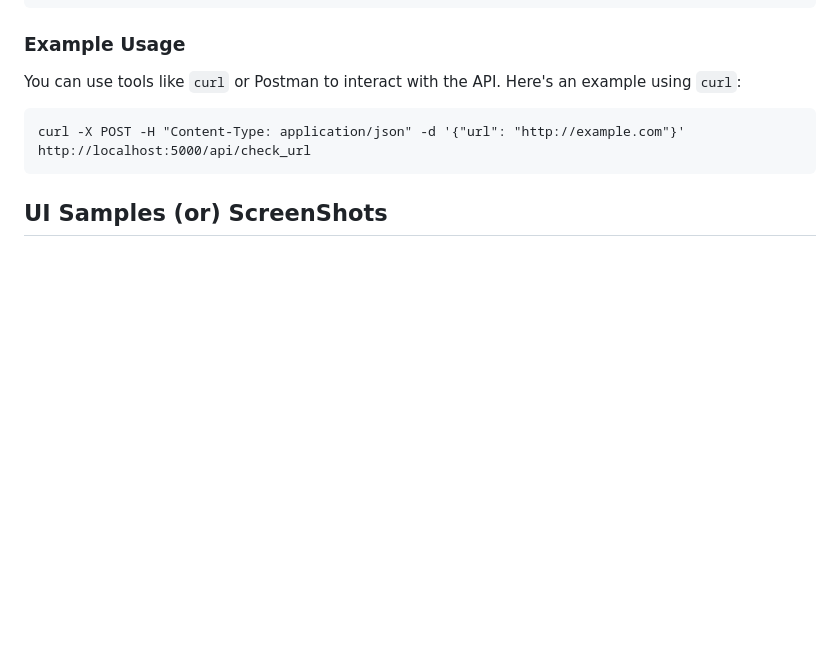
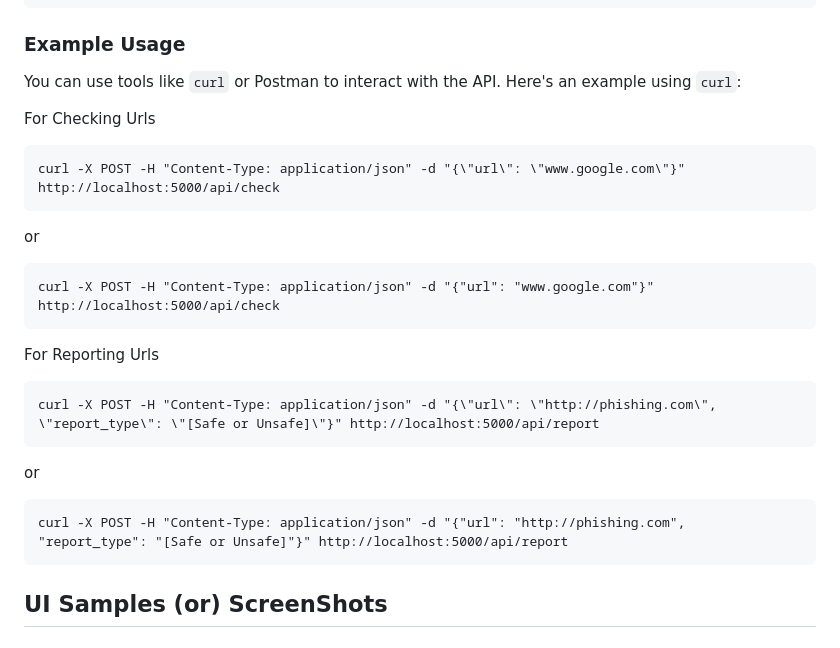
Before and after one commit to mynenivarun/PhishProof, a Markdown page: README.md, the part around the change. Drawn GitHub-style; blank space fills up the shorter version.

````diff
--- a/README.md
+++ b/README.md
@@ -112,8 +112,22 @@ The Phishing Link Detector includes an API that allows users to check URLs progr
 
 You can use tools like `curl` or Postman to interact with the API. Here's an example using `curl`:
 
+For Checking Urls
 ```
-curl -X POST -H "Content-Type: application/json" -d '{"url": "http://example.com"}' http://localhost:5000/api/check_url
+curl -X POST -H "Content-Type: application/json" -d "{\"url\": \"www.google.com\"}" http://localhost:5000/api/check
+```
+or
+```
+curl -X POST -H "Content-Type: application/json" -d "{"url": "www.google.com"}" http://localhost:5000/api/check
+```
+
+For Reporting Urls
+```
+curl -X POST -H "Content-Type: application/json" -d "{\"url\": \"http://phishing.com\", \"report_type\": \"[Safe or Unsafe]\"}" http://localhost:5000/api/report
+```
+or
+```
+curl -X POST -H "Content-Type: application/json" -d "{"url": "http://phishing.com", "report_type": "[Safe or Unsafe]"}" http://localhost:5000/api/report
 ```
 
 ## UI Samples (or) ScreenShots
````
